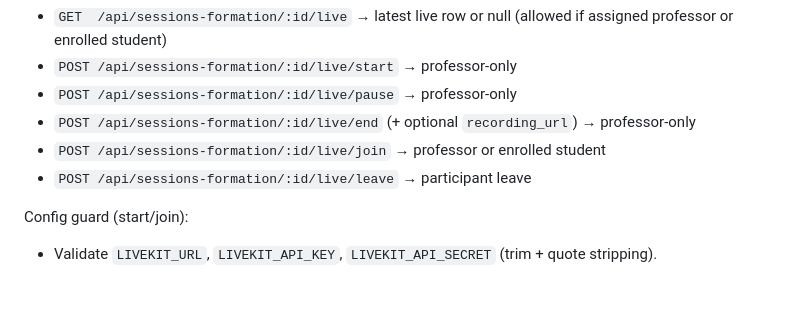
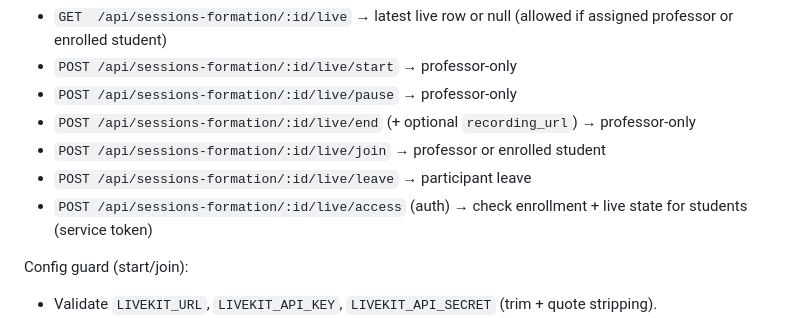
Before and after one commit to yahya12213/ProleanProject, a Markdown page: SYSTEM_REBUILD_SPEC.md, the part around the change. Rendered like a GitHub page; blank space fills up the shorter version.

Commit message:
Update system spec with live access endpoint

```diff
--- a/SYSTEM_REBUILD_SPEC.md
+++ b/SYSTEM_REBUILD_SPEC.md
@@ -31,6 +31,7 @@ Endpoints (auth required):
 - `POST /api/sessions-formation/:id/live/end` (+ optional `recording_url`) → professor-only
 - `POST /api/sessions-formation/:id/live/join` → professor or enrolled student
 - `POST /api/sessions-formation/:id/live/leave` → participant leave
+- `POST /api/sessions-formation/:id/live/access` (auth) → check enrollment + live state for students (service token)
 
 Config guard (start/join):
 - Validate `LIVEKIT_URL`, `LIVEKIT_API_KEY`, `LIVEKIT_API_SECRET` (trim + quote stripping).
```
